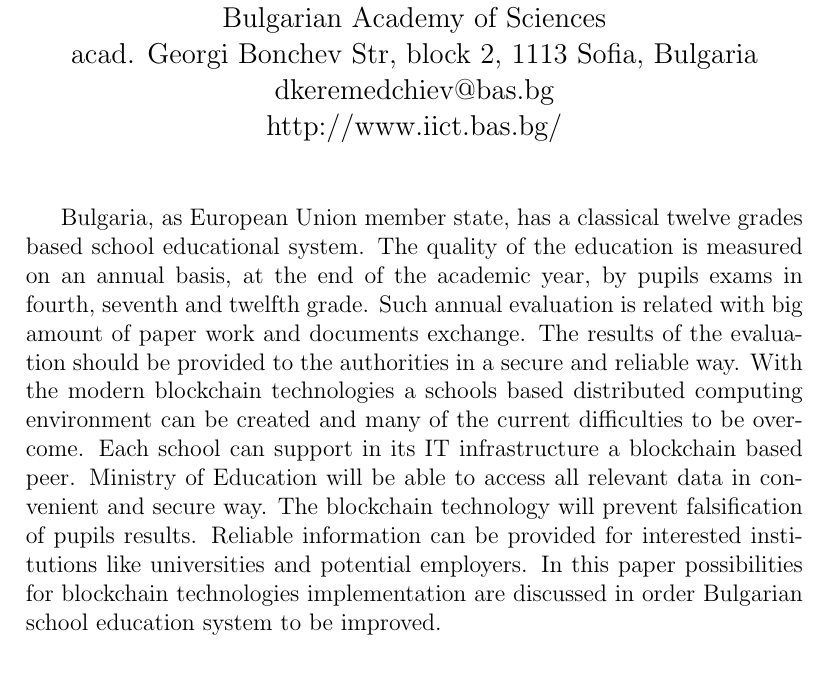
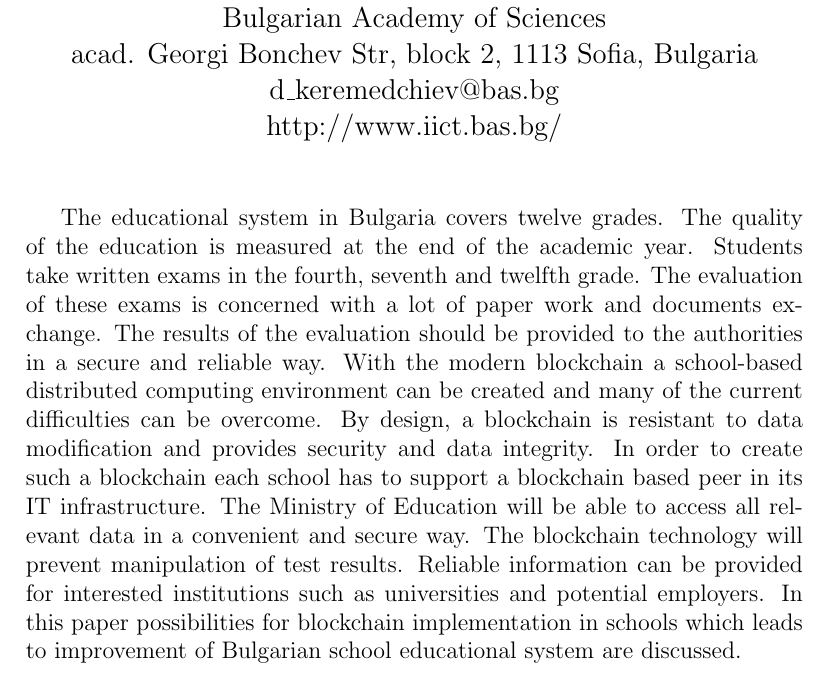
Before and after one commit to TodorBalabanov/FDMTA18-Finite-Difference-Methods-Theory-and-Applications-2018, a LaTeX document (Blockchain-Solution-for-Annual-Evaluation-into-Bulgarian-Schools/abstract.tex): part of the page, cut so that both start at the same text. Compiled offline with pdfLaTeX.

Commit message:
Final corrections.

```diff
--- a/Blockchain-Solution-for-Annual-Evaluation-into-Bulgarian-Schools/abstract.tex
+++ b/Blockchain-Solution-for-Annual-Evaluation-into-Bulgarian-Schools/abstract.tex
@@ -6,10 +6,10 @@
 Institute of Information and Communication Technologies \\
 Bulgarian Academy of Sciences \\
 acad. Georgi Bonchev Str, block 2, 1113 Sofia, Bulgaria \\
-dkeremedchiev@bas.bg \\
+d\_keremedchiev@bas.bg \\
 http://www.iict.bas.bg/}
 
-% Delyan Keremedchiev dkeremedchiev@bas.bg
+% Delyan Keremedchiev d_keremedchiev@bas.bg
 % Todor Balabanov todorb@iinf.bas.bg
 
 \date{}
@@ -18,6 +18,6 @@ http://www.iict.bas.bg/}
 
 \maketitle
 
-Bulgaria, as European Union member state, has a classical twelve grades based school educational system. The quality of the education is measured on an annual basis, at the end of the academic year, by pupils exams in fourth, seventh and twelfth grade. Such annual evaluation is related with big amount of paper work and documents exchange. The results of the evaluation should be provided to the authorities in a secure and reliable way. With the modern blockchain technologies a schools based distributed computing environment can be created and many of the current difficulties to be overcome. Each school can support in its IT infrastructure a blockchain based peer. Ministry of Education will be able to access all relevant data in convenient and secure way. The blockchain technology will prevent falsification of pupils results. Reliable information can be provided for interested institutions like universities and potential employers. In this paper possibilities for blockchain technologies implementation are discussed in order Bulgarian school education system to be improved.
+The educational system in Bulgaria covers twelve grades. The quality of the education is measured at the end of the academic year. Students take written exams in the fourth, seventh and twelfth grade. The evaluation of these exams is concerned with a lot of paper work and documents exchange. The results of the evaluation should be provided to the authorities in a secure and reliable way. With the modern blockchain a school-based distributed computing environment can be created and many of the current difficulties can be overcome. By design, a blockchain is resistant to data modification and provides security and data integrity. In order to create such a blockchain each school has to support a blockchain based peer in its IT infrastructure. The Ministry of Education will be able to access all relevant data in a convenient and secure way. The blockchain technology will prevent manipulation of  test results. Reliable information can be provided for interested institutions such as universities and potential employers. In this paper possibilities for blockchain implementation in schools which leads to improvement of  Bulgarian school educational system are discussed.
 
 \end{document}
```
